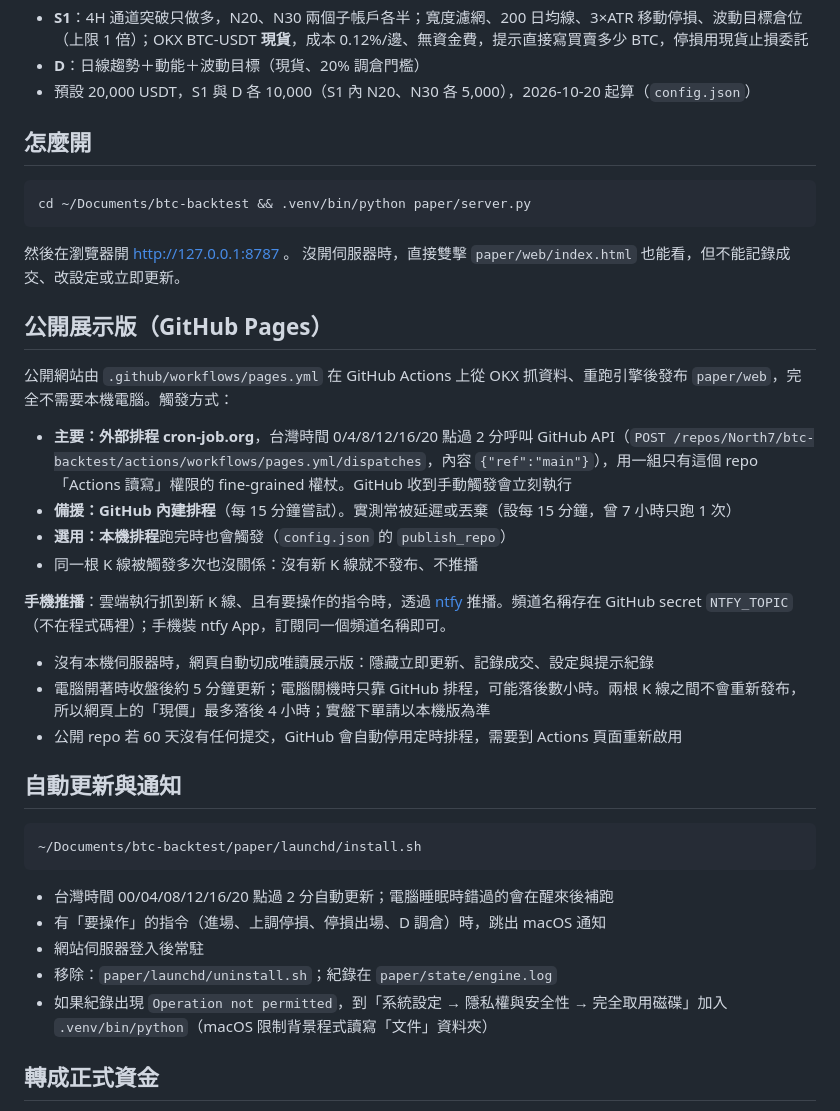
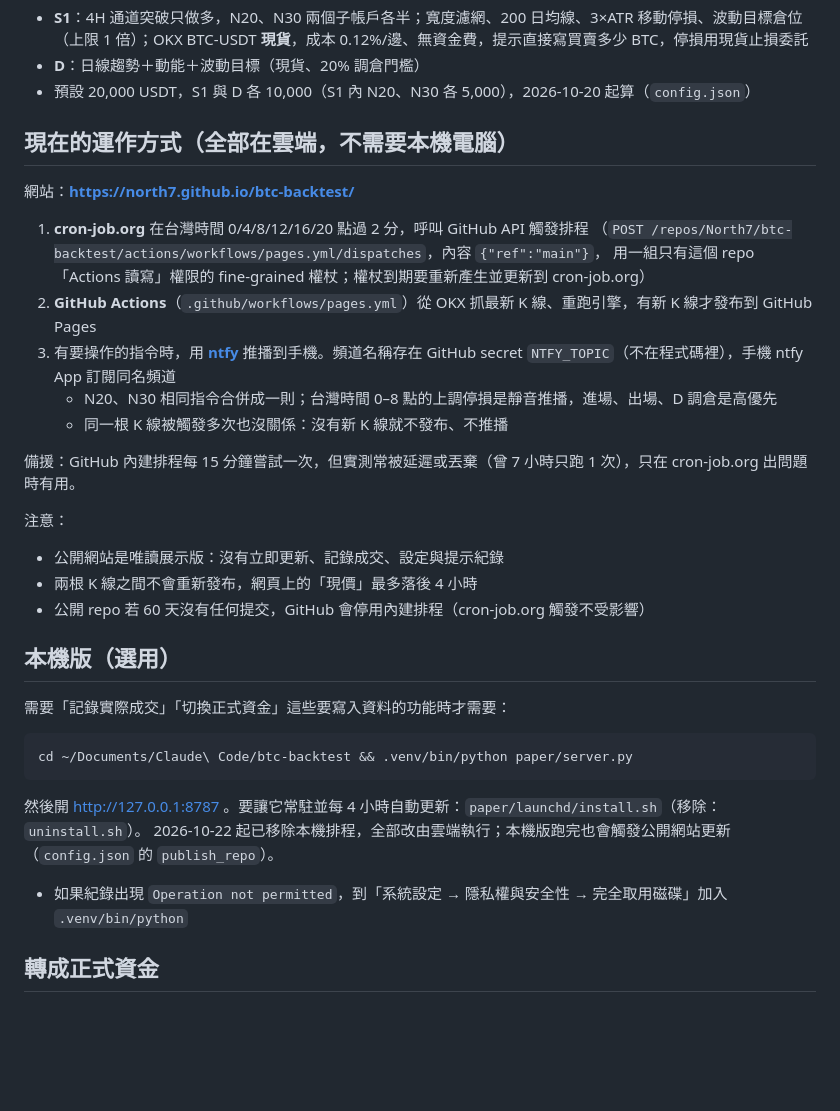
Before and after one commit to North7/btc-backtest, a Markdown page: paper/README.md, the part around the change. Drawn GitHub-style; blank space fills up the shorter version.

Commit message:
說明改為全雲端運作：cron-job.org 觸發、GitHub Actions 重算發布、ntfy 推播；本機版改為選用
Co-Authored-By: Claude Opus 5.5 <noreply@anthropic.com>

````diff
--- a/paper/README.md
+++ b/paper/README.md
@@ -7,35 +7,32 @@ K 線上的回測與紙上交易進出場、停損線、D 的調倉、資金曲
 - **D**：日線趨勢＋動能＋波動目標（現貨、20% 調倉門檻）
 - 預設 20,000 USDT，S1 與 D 各 10,000（S1 內 N20、N30 各 5,000），2026-10-20 起算（`config.json`）
 
-## 怎麼開
+## 現在的運作方式（全部在雲端，不需要本機電腦）
+網站：**https://north7.github.io/btc-backtest/**
+
+1. **cron-job.org** 在台灣時間 0/4/8/12/16/20 點過 2 分，呼叫 GitHub API 觸發排程
+   （`POST /repos/North7/btc-backtest/actions/workflows/pages.yml/dispatches`，內容 `{"ref":"main"}`，
+   用一組只有這個 repo「Actions 讀寫」權限的 fine-grained 權杖；權杖到期要重新產生並更新到 cron-job.org）
+2. **GitHub Actions**（`.github/workflows/pages.yml`）從 OKX 抓最新 K 線、重跑引擎，有新 K 線才發布到 GitHub Pages
+3. 有要操作的指令時，用 **[ntfy](https://ntfy.sh)** 推播到手機。頻道名稱存在 GitHub secret `NTFY_TOPIC`（不在程式碼裡），手機 ntfy App 訂閱同名頻道
+   - N20、N30 相同指令合併成一則；台灣時間 0–8 點的上調停損是靜音推播，進場、出場、D 調倉是高優先
+   - 同一根 K 線被觸發多次也沒關係：沒有新 K 線就不發布、不推播
+
+備援：GitHub 內建排程每 15 分鐘嘗試一次，但實測常被延遲或丟棄（曾 7 小時只跑 1 次），只在 cron-job.org 出問題時有用。
+
+注意：
+- 公開網站是唯讀展示版：沒有立即更新、記錄成交、設定與提示紀錄
+- 兩根 K 線之間不會重新發布，網頁上的「現價」最多落後 4 小時
+- 公開 repo 若 60 天沒有任何提交，GitHub 會停用內建排程（cron-job.org 觸發不受影響）
+
+## 本機版（選用）
+需要「記錄實際成交」「切換正式資金」這些要寫入資料的功能時才需要：
 ```bash
-cd ~/Documents/btc-backtest && .venv/bin/python paper/server.py
+cd ~/Documents/Claude\ Code/btc-backtest && .venv/bin/python paper/server.py
 ```
-然後在瀏覽器開 http://127.0.0.1:8787 。
-沒開伺服器時，直接雙擊 `paper/web/index.html` 也能看，但不能記錄成交、改設定或立即更新。
-
-## 公開展示版（GitHub Pages）
-公開網站由 `.github/workflows/pages.yml` 在 GitHub Actions 上從 OKX 抓資料、重跑引擎後發布 `paper/web`，完全不需要本機電腦。觸發方式：
-- **主要：外部排程 cron-job.org**，台灣時間 0/4/8/12/16/20 點過 2 分呼叫 GitHub API（`POST /repos/North7/btc-backtest/actions/workflows/pages.yml/dispatches`，內容 `{"ref":"main"}`），用一組只有這個 repo「Actions 讀寫」權限的 fine-grained 權杖。GitHub 收到手動觸發會立刻執行
-- **備援：GitHub 內建排程**（每 15 分鐘嘗試）。實測常被延遲或丟棄（設每 15 分鐘，曾 7 小時只跑 1 次）
-- **選用：本機排程**跑完時也會觸發（`config.json` 的 `publish_repo`）
-- 同一根 K 線被觸發多次也沒關係：沒有新 K 線就不發布、不推播
-
-**手機推播**：雲端執行抓到新 K 線、且有要操作的指令時，透過 [ntfy](https://ntfy.sh) 推播。頻道名稱存在 GitHub secret `NTFY_TOPIC`（不在程式碼裡）；手機裝 ntfy App，訂閱同一個頻道名稱即可。
-
-- 沒有本機伺服器時，網頁自動切成唯讀展示版：隱藏立即更新、記錄成交、設定與提示紀錄
-- 電腦開著時收盤後約 5 分鐘更新；電腦關機時只靠 GitHub 排程，可能落後數小時。兩根 K 線之間不會重新發布，所以網頁上的「現價」最多落後 4 小時；實盤下單請以本機版為準
-- 公開 repo 若 60 天沒有任何提交，GitHub 會自動停用定時排程，需要到 Actions 頁面重新啟用
-
-## 自動更新與通知
-```bash
-~/Documents/btc-backtest/paper/launchd/install.sh
-```
-- 台灣時間 00/04/08/12/16/20 點過 2 分自動更新；電腦睡眠時錯過的會在醒來後補跑
-- 有「要操作」的指令（進場、上調停損、停損出場、D 調倉）時，跳出 macOS 通知
-- 網站伺服器登入後常駐
-- 移除：`paper/launchd/uninstall.sh`；紀錄在 `paper/state/engine.log`
-- 如果紀錄出現 `Operation not permitted`，到「系統設定 → 隱私權與安全性 → 完全取用磁碟」加入 `.venv/bin/python`（macOS 限制背景程式讀寫「文件」資料夾）
+然後開 http://127.0.0.1:8787 。要讓它常駐並每 4 小時自動更新：`paper/launchd/install.sh`（移除：`uninstall.sh`）。
+2026-10-22 起已移除本機排程，全部改由雲端執行；本機版跑完也會觸發公開網站更新（`config.json` 的 `publish_repo`）。
+- 如果紀錄出現 `Operation not permitted`，到「系統設定 → 隱私權與安全性 → 完全取用磁碟」加入 `.venv/bin/python`
 
 ## 轉成正式資金
 網站右上「設定」→ 模式改成「正式資金」，起始資金填策略帳戶的實際金額，起算日填開始下單那天。
````
Also changed, not shown: CLAUDE.md (+1 -1 lines).
